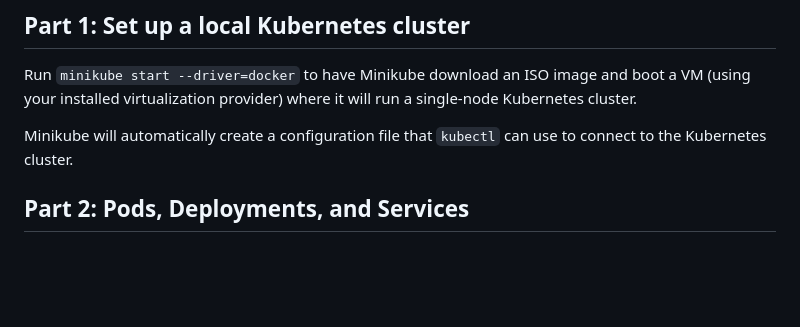
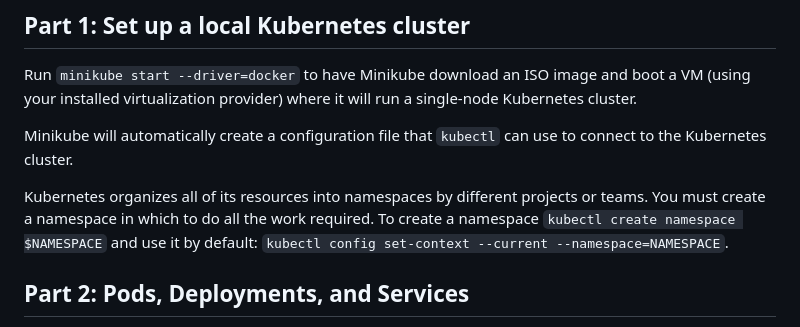
Before and after one commit to ZA1NZAFAR/practical-exercises-DevOps, a Markdown page: TP-2/README.md, the part around the change. GitHub-like rendering; blank space fills up the shorter version.

```diff
--- a/TP-2/README.md
+++ b/TP-2/README.md
@@ -14,6 +14,9 @@
 Run `minikube start --driver=docker` to have Minikube download an ISO image and boot a VM (using your installed virtualization provider) where it will run a single-node Kubernetes cluster.
 
 Minikube will automatically create a configuration file that `kubectl` can use to connect to the Kubernetes cluster.
+
+Kubernetes organizes all of its resources into namespaces by different projects or teams. You must create a namespace in which to do all the work required.
+To create a namespace `kubectl create namespace $NAMESPACE` and use it by default: `kubectl config set-context --current --namespace=NAMESPACE`.
 
 ## Part 2: Pods, Deployments, and Services
 
```
Also changed, not shown: TP-1/README.md (+0 -2 lines).
